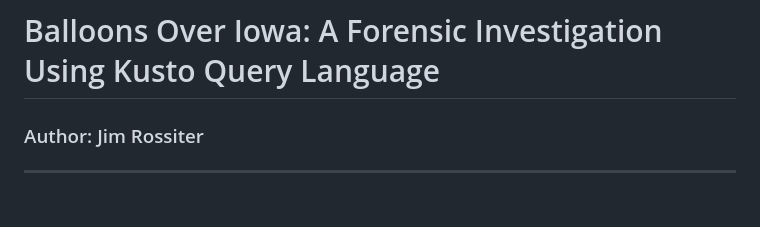
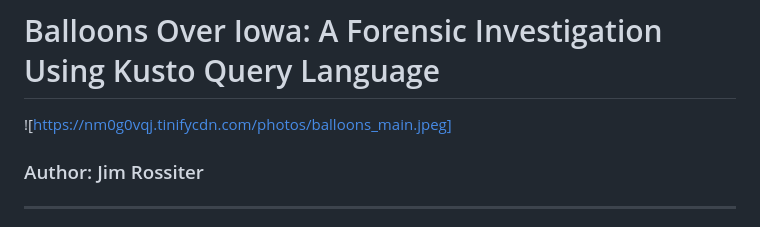
Before and after one commit to JimRossiter/JimRossiter.github.io, a Markdown page: projects/kc7/balloons.md, the part around the change. Drawn GitHub-style.

```diff
--- a/projects/kc7/balloons.md
+++ b/projects/kc7/balloons.md
@@ -1,5 +1,5 @@
 # Balloons Over Iowa: A Forensic Investigation Using Kusto Query Language
-
+![https://nm0g0vqj.tinifycdn.com/photos/balloons_main.jpeg]
 ### Author: Jim Rossiter
 
 ---
```
